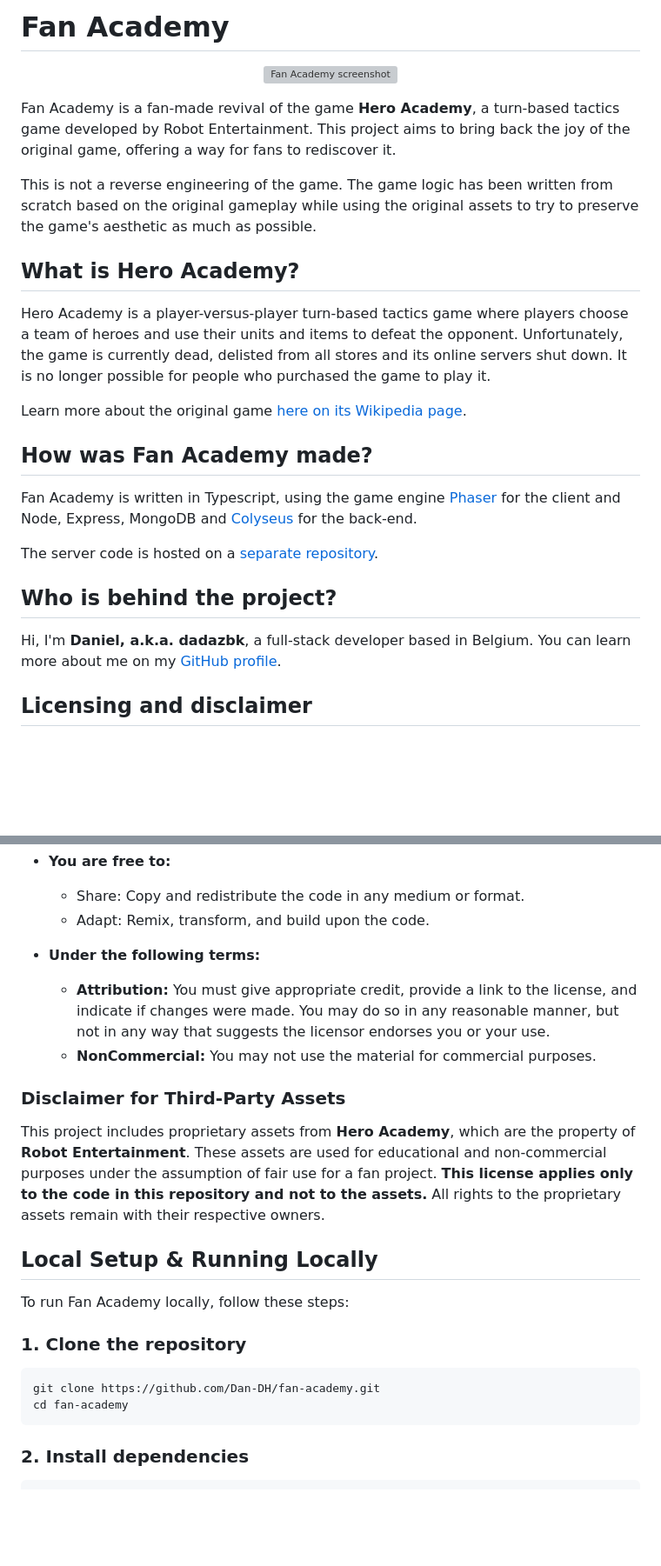
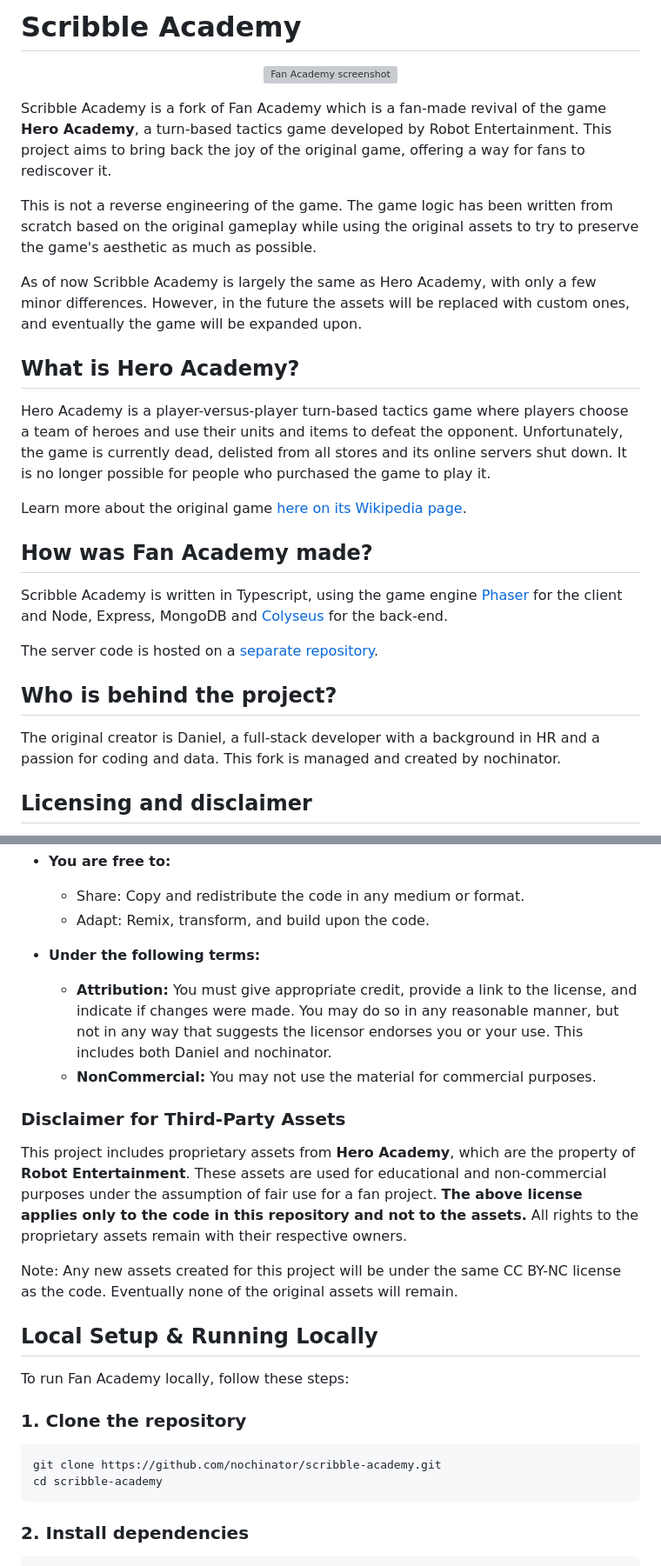
Before and after one commit to nochinator/fan-academy, a Markdown page: README.md, 2 parts joined by grey strips. Shown at 87% size. Rendered like a GitHub page; blank space fills up the shorter version; grey boxes are pictures that could not be loaded.

````diff
--- a/README.md
+++ b/README.md
@@ -1,12 +1,14 @@
-# Fan Academy
+# Scribble Academy
 
 <p align="center">
 <a href="https://fan-academy.onrender.com/"><img src="./readmeImage.webp" alt="Fan Academy screenshot" width="600" height="auto"></a>
 </p>
 
-Fan Academy is a fan-made revival of the game **Hero Academy**, a turn-based tactics game developed by Robot Entertainment. This project aims to bring back the joy of the original game, offering a way for fans to rediscover it.
+Scribble Academy is a fork of Fan Academy which is a fan-made revival of the game **Hero Academy**, a turn-based tactics game developed by Robot Entertainment. This project aims to bring back the joy of the original game, offering a way for fans to rediscover it.
 
 This is not a reverse engineering of the game. The game logic has been written from scratch based on the original gameplay while using the original assets to try to preserve the game's aesthetic as much as possible.
+
+As of now Scribble Academy is largely the same as Hero Academy, with only a few minor differences. However, in the future the assets will be replaced with custom ones, and eventually the game will be expanded upon.
 
 ## What is Hero Academy?
 
@@ -16,13 +18,14 @@ Learn more about the original game [here on its Wikipedia page](https://en.wikip
 
 ## How was Fan Academy made?
 
-Fan Academy is written in Typescript, using the game engine [Phaser](https://phaser.io/) for the client and Node, Express, MongoDB and [Colyseus](https://colyseus.io/) for the back-end.
+Scribble Academy is written in Typescript, using the game engine [Phaser](https://phaser.io/) for the client and Node, Express, MongoDB and [Colyseus](https://colyseus.io/) for the back-end.
 
 The server code is hosted on a [separate repository](https://github.com/Dan-DH/fan-academy-be).
 
 ## Who is behind the project?
 
-Hi, I'm **Daniel, a.k.a. dadazbk**, a full-stack developer based in Belgium. You can learn more about me on my [GitHub profile](https://github.com/Dan-DH).
+The original creator is Daniel, a full-stack developer with a background in HR and a passion for coding and data.
+This fork is managed and created by nochinator.
 
 ## Licensing and disclaimer
 
@@ -34,12 +37,14 @@ This means:
   - Adapt: Remix, transform, and build upon the code.
 
 - **Under the following terms:**
-  - **Attribution:** You must give appropriate credit, provide a link to the license, and indicate if changes were made. You may do so in any reasonable manner, but not in any way that suggests the licensor endorses you or your use.
+  - **Attribution:** You must give appropriate credit, provide a link to the license, and indicate if changes were made. You may do so in any reasonable manner, but not in any way that suggests the licensor endorses you or your use. This includes both Daniel and nochinator.
   - **NonCommercial:** You may not use the material for commercial purposes.
 
 ### **Disclaimer for Third-Party Assets**
 
-This project includes proprietary assets from **Hero Academy**, which are the property of **Robot Entertainment**. These assets are used for educational and non-commercial purposes under the assumption of fair use for a fan project. **This license applies only to the code in this repository and not to the assets.** All rights to the proprietary assets remain with their respective owners.
+This project includes proprietary assets from **Hero Academy**, which are the property of **Robot Entertainment**. These assets are used for educational and non-commercial purposes under the assumption of fair use for a fan project. **The above license applies only to the code in this repository and not to the assets.** All rights to the proprietary assets remain with their respective owners.
+
+Note: Any new assets created for this project will be under the same CC BY-NC license as the code. Eventually none of the original assets will remain.
 
 ## Local Setup & Running Locally
 
@@ -47,8 +52,8 @@ To run Fan Academy locally, follow these steps:
 
 ### 1. Clone the repository
 ```sh
-git clone https://github.com/Dan-DH/fan-academy.git
-cd fan-academy
+git clone https://github.com/nochinator/scribble-academy.git
+cd scribble-academy
 ```
 
 ### 2. Install dependencies
````
Also changed, not shown: other parts of README.md (+2 -2 lines).
